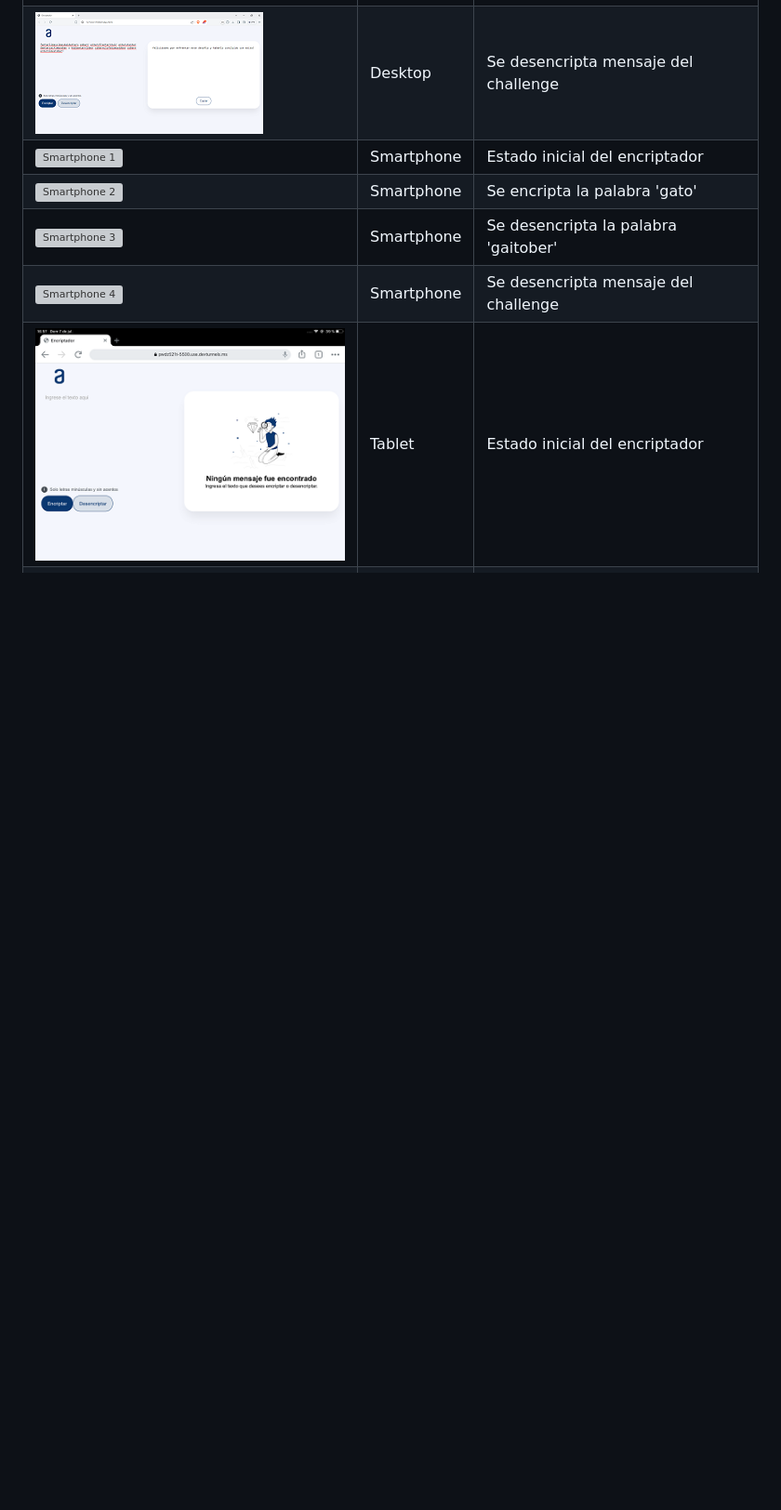
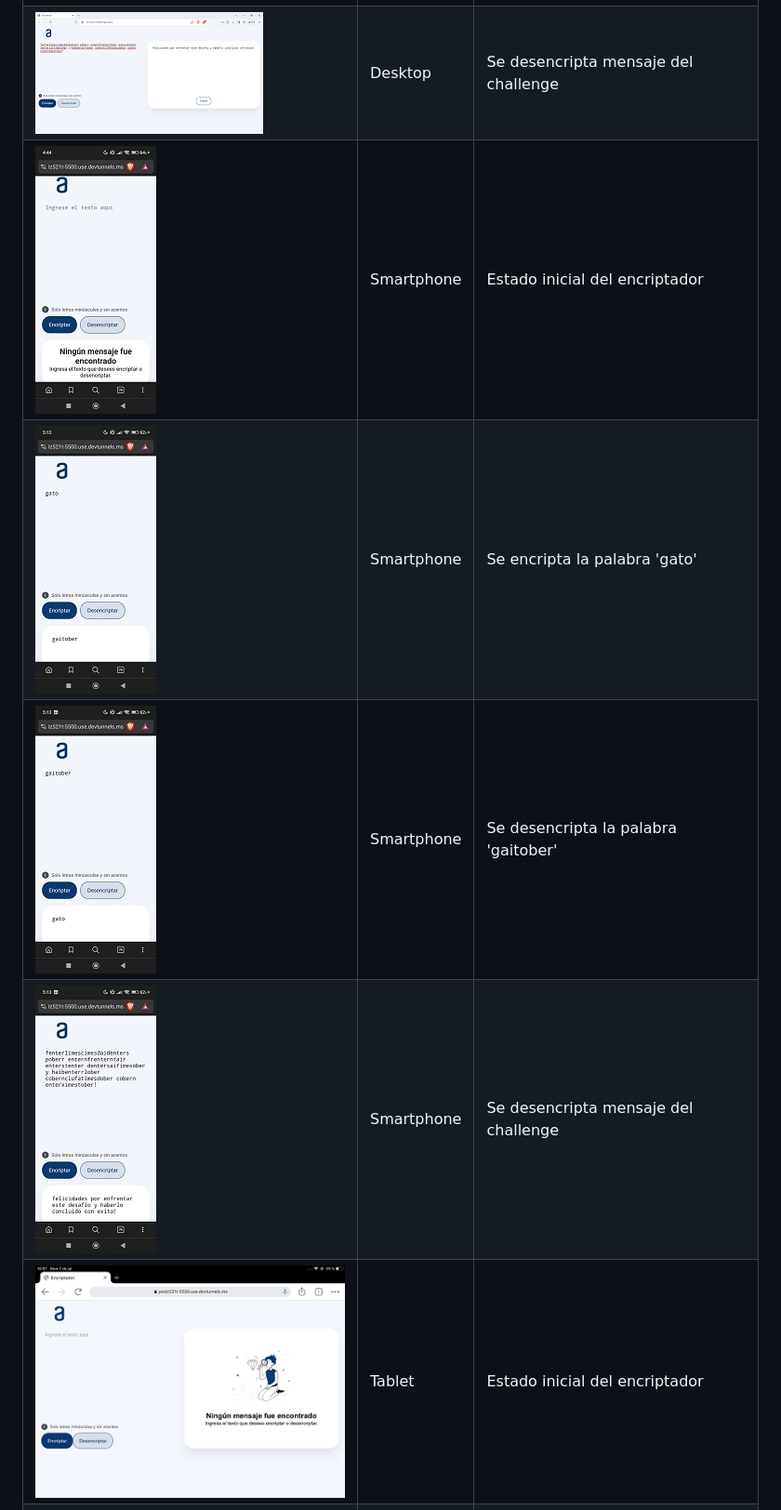
Before and after one commit to git-devtest/alura-challenge-encriptador, a Markdown page: README.md, the part around the change. Shown at 93% size. GitHub-like rendering; blank space fills up the shorter version; grey boxes are pictures that could not be loaded.

Commit message:
Agregando thumbnails en README.md

```diff
--- a/README.md
+++ b/README.md
@@ -62,10 +62,10 @@ Haz clic en las miniaturas para verlas en tamaño completo.
 |[![Desktop 2](https://raw.githubusercontent.com/git-devtest/alura-challenge-encriptador/main/images/thumbs/Desktop2%20-%20thumb.PNG)](https://raw.githubusercontent.com/git-devtest/alura-challenge-encriptador/main/images/captures/Desktop2.PNG)| Desktop | Se encripta la palabra 'gato'
 |[![Desktop 3](https://raw.githubusercontent.com/git-devtest/alura-challenge-encriptador/main/images/thumbs/Desktop3%20-%20thumb.PNG)](https://raw.githubusercontent.com/git-devtest/alura-challenge-encriptador/main/images/captures/Desktop3.PNG)| Desktop | Se desencripta la palabra 'gaitober'
 |[![Desktop 4](https://raw.githubusercontent.com/git-devtest/alura-challenge-encriptador/main/images/thumbs/Desktop4%20-%20thumb.PNG)](https://raw.githubusercontent.com/git-devtest/alura-challenge-encriptador/main/images/captures/Desktop4.PNG)| Desktop | Se desencripta mensaje del challenge
-|[![Smartphone 1](https://raw.githubusercontent.com/git-devtest/alura-challenge-encriptador/main/images/thumbs/Smartphone1%20-%20thumb.PNG)](https://raw.githubusercontent.com/git-devtest/alura-challenge-encriptador/main/images/captures/Smartphone1.PNG)| Smartphone | Estado inicial del encriptador
-|[![Smartphone 2](https://raw.githubusercontent.com/git-devtest/alura-challenge-encriptador/main/images/thumbs/Smartphone2%20-%20thumb.PNG)](https://raw.githubusercontent.com/git-devtest/alura-challenge-encriptador/main/images/captures/Smartphone2.PNG)| Smartphone | Se encripta la palabra 'gato'
-|[![Smartphone 3](https://raw.githubusercontent.com/git-devtest/alura-challenge-encriptador/main/images/thumbs/Smartphone3%20-%20thumb.PNG)](https://raw.githubusercontent.com/git-devtest/alura-challenge-encriptador/main/images/captures/Smartphone3.PNG)| Smartphone | Se desencripta la palabra 'gaitober'
-|[![Smartphone 4](https://raw.githubusercontent.com/git-devtest/alura-challenge-encriptador/main/images/thumbs/Smartphone4%20-%20thumb.PNG)](https://raw.githubusercontent.com/git-devtest/alura-challenge-encriptador/main/images/captures/Smartphone4.PNG)| Smartphone | Se desencripta mensaje del challenge
+|[![Smartphone 1](https://raw.githubusercontent.com/git-devtest/alura-challenge-encriptador/main/images/thumbs/Smartphone1%20-%20thumb.png)](https://raw.githubusercontent.com/git-devtest/alura-challenge-encriptador/main/images/captures/Smartphone1.png)| Smartphone | Estado inicial del encriptador
+|[![Smartphone 2](https://raw.githubusercontent.com/git-devtest/alura-challenge-encriptador/main/images/thumbs/Smartphone2%20-%20thumb.png)](https://raw.githubusercontent.com/git-devtest/alura-challenge-encriptador/main/images/captures/Smartphone2.png)| Smartphone | Se encripta la palabra 'gato'
+|[![Smartphone 3](https://raw.githubusercontent.com/git-devtest/alura-challenge-encriptador/main/images/thumbs/Smartphone3%20-%20thumb.png)](https://raw.githubusercontent.com/git-devtest/alura-challenge-encriptador/main/images/captures/Smartphone3.png)| Smartphone | Se desencripta la palabra 'gaitober'
+|[![Smartphone 4](https://raw.githubusercontent.com/git-devtest/alura-challenge-encriptador/main/images/thumbs/Smartphone4%20-%20thumb.png)](https://raw.githubusercontent.com/git-devtest/alura-challenge-encriptador/main/images/captures/Smartphone4.png)| Smartphone | Se desencripta mensaje del challenge
 |[![Tablet 1](https://raw.githubusercontent.com/git-devtest/alura-challenge-encriptador/main/images/thumbs/Tablet1%20-%20thumb.PNG)](https://raw.githubusercontent.com/git-devtest/alura-challenge-encriptador/main/images/captures/Tablet1.PNG)| Tablet | Estado inicial del encriptador
 |[![Tablet 2](https://raw.githubusercontent.com/git-devtest/alura-challenge-encriptador/main/images/thumbs/Tablet2%20-%20thumb.PNG)](https://raw.githubusercontent.com/git-devtest/alura-challenge-encriptador/main/images/captures/Tablet2.PNG)| Tablet | Se encripta la palabra 'gato'
 |[![Tablet 3](https://raw.githubusercontent.com/git-devtest/alura-challenge-encriptador/main/images/thumbs/Tablet3%20-%20thumb.PNG)](https://raw.githubusercontent.com/git-devtest/alura-challenge-encriptador/main/images/captures/Tablet3.PNG)| Tablet | Se desencripta la palabra 'gaitober'
```
